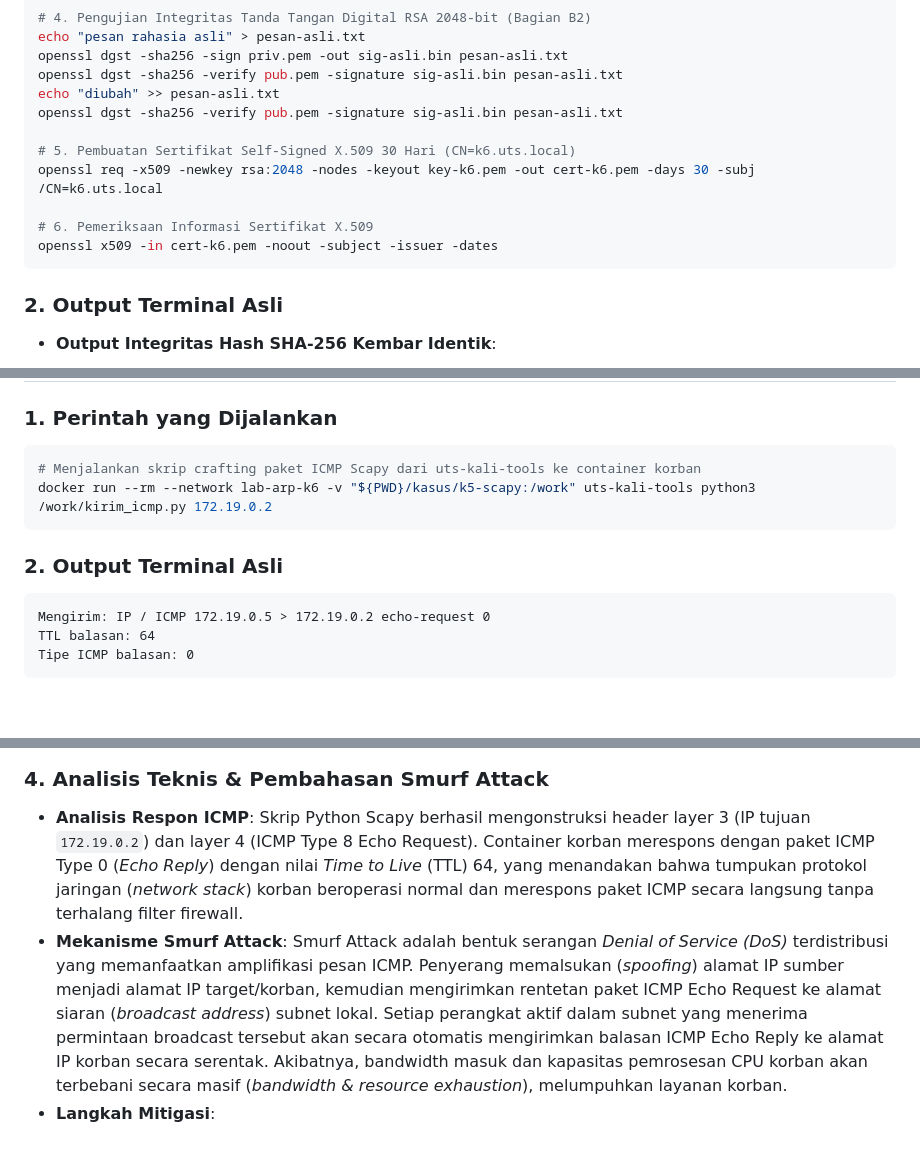
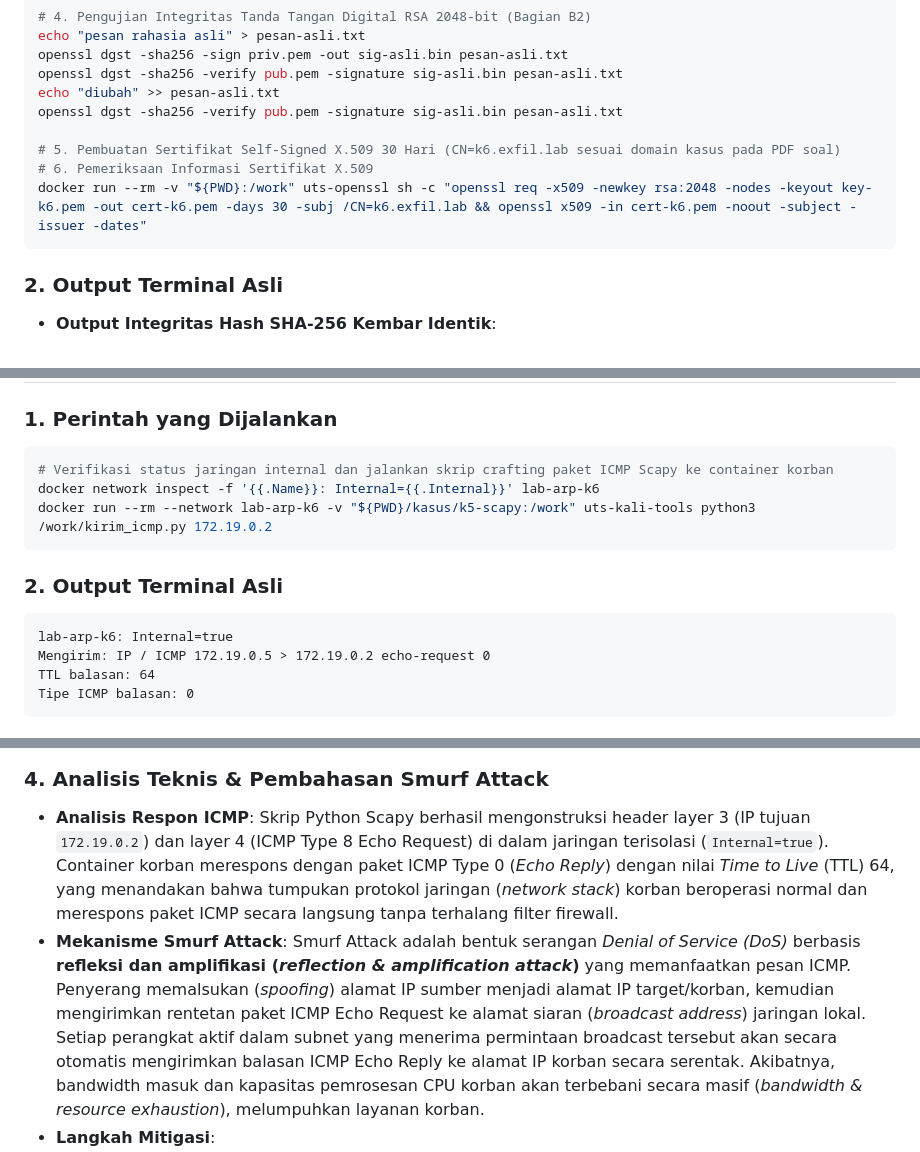
Before and after one commit to MuhammadMugniM/UTS_Keamanan_Jaringan, a Markdown page: README.md, 3 parts joined by grey strips. GitHub-like rendering; blank space fills up the shorter version.

````diff
--- a/README.md
+++ b/README.md
@@ -154,11 +154,9 @@ openssl dgst -sha256 -verify pub.pem -signature sig-asli.bin pesan-asli.txt
 echo "diubah" >> pesan-asli.txt
 openssl dgst -sha256 -verify pub.pem -signature sig-asli.bin pesan-asli.txt
 
-# 5. Pembuatan Sertifikat Self-Signed X.509 30 Hari (CN=k6.uts.local)
-openssl req -x509 -newkey rsa:2048 -nodes -keyout key-k6.pem -out cert-k6.pem -days 30 -subj /CN=k6.uts.local
-
+# 5. Pembuatan Sertifikat Self-Signed X.509 30 Hari (CN=k6.exfil.lab sesuai domain kasus pada PDF soal)
 # 6. Pemeriksaan Informasi Sertifikat X.509
-openssl x509 -in cert-k6.pem -noout -subject -issuer -dates
+docker run --rm -v "${PWD}:/work" uts-openssl sh -c "openssl req -x509 -newkey rsa:2048 -nodes -keyout key-k6.pem -out cert-k6.pem -days 30 -subj /CN=k6.exfil.lab && openssl x509 -in cert-k6.pem -noout -subject -issuer -dates"
 ```
 
 ### 2. Output Terminal Asli
@@ -389,12 +391,14 @@ sequenceDiagram
 
 ### 1. Perintah yang Dijalankan
 ```bash
-# Menjalankan skrip crafting paket ICMP Scapy dari uts-kali-tools ke container korban
+# Verifikasi status jaringan internal dan jalankan skrip crafting paket ICMP Scapy ke container korban
+docker network inspect -f '{{.Name}}: Internal={{.Internal}}' lab-arp-k6
 docker run --rm --network lab-arp-k6 -v "${PWD}/kasus/k5-scapy:/work" uts-kali-tools python3 /work/kirim_icmp.py 172.19.0.2
 ```
 
 ### 2. Output Terminal Asli
 ```text
+lab-arp-k6: Internal=true
 Mengirim: IP / ICMP 172.19.0.5 > 172.19.0.2 echo-request 0
 TTL balasan: 64
 Tipe ICMP balasan: 0
@@ -405,8 +409,8 @@ Tipe ICMP balasan: 0
 
 ### 4. Analisis Teknis & Pembahasan Smurf Attack
-* **Analisis Respon ICMP**: Skrip Python Scapy berhasil mengonstruksi header layer 3 (IP tujuan `172.19.0.2`) dan layer 4 (ICMP Type 8 Echo Request). Container korban merespons dengan paket ICMP Type 0 (*Echo Reply*) dengan nilai *Time to Live* (TTL) 64, yang menandakan bahwa tumpukan protokol jaringan (*network stack*) korban beroperasi normal dan merespons paket ICMP secara langsung tanpa terhalang filter firewall.
+* **Analisis Respon ICMP**: Skrip Python Scapy berhasil mengonstruksi header layer 3 (IP tujuan `172.19.0.2`) dan layer 4 (ICMP Type 8 Echo Request) di dalam jaringan terisolasi (`Internal=true`). Container korban merespons dengan paket ICMP Type 0 (*Echo Reply*) dengan nilai *Time to Live* (TTL) 64, yang menandakan bahwa tumpukan protokol jaringan (*network stack*) korban beroperasi normal dan merespons paket ICMP secara langsung tanpa terhalang filter firewall.
 * **Mekanisme Smurf Attack**:
-  Smurf Attack adalah bentuk serangan *Denial of Service (DoS)* terdistribusi yang memanfaatkan amplifikasi pesan ICMP. Penyerang memalsukan (*spoofing*) alamat IP sumber menjadi alamat IP target/korban, kemudian mengirimkan rentetan paket ICMP Echo Request ke alamat siaran (*broadcast address*) subnet lokal.
+  Smurf Attack adalah bentuk serangan *Denial of Service (DoS)* berbasis **refleksi dan amplifikasi (*reflection & amplification attack*)** yang memanfaatkan pesan ICMP. Penyerang memalsukan (*spoofing*) alamat IP sumber menjadi alamat IP target/korban, kemudian mengirimkan rentetan paket ICMP Echo Request ke alamat siaran (*broadcast address*) jaringan lokal.
   Setiap perangkat aktif dalam subnet yang menerima permintaan broadcast tersebut akan secara otomatis mengirimkan balasan ICMP Echo Reply ke alamat IP korban secara serentak. Akibatnya, bandwidth masuk dan kapasitas pemrosesan CPU korban akan terbebani secara masif (*bandwidth & resource exhaustion*), melumpuhkan layanan korban.
 * **Langkah Mitigasi**:
   1. Menonaktifkan penanganan broadcast ICMP pada setiap host sistem operasi (`net.ipv4.icmp_echo_ignore_broadcasts = 1`).
````
Also changed, not shown: other parts of README.md (+40 -31 lines), jawaban.md (+47 -38 lines), Screenshot Hasil/Tugas 2 - 3. Informasi Sertifikat X.509.png, Screenshot Hasil/Tugas 3 - 1. Pemetaan IP & MAC Address 3 Container.png, Screenshot Hasil/Tugas 3 - 2. Tabel ARP Korban Kondisi NORMAL.png, Screenshot Hasil/Tugas 3 - 3. Tabel ARP Korban Kondisi TERINFEKSI (Poisoned).png, Screenshot Hasil/Tugas 3 - 4.  Mitigasi Static ARP (PERM).png, Screenshot Hasil/Tugas 5 - 1. ICMP Scapy Echo Reply.png, 2 other files.
